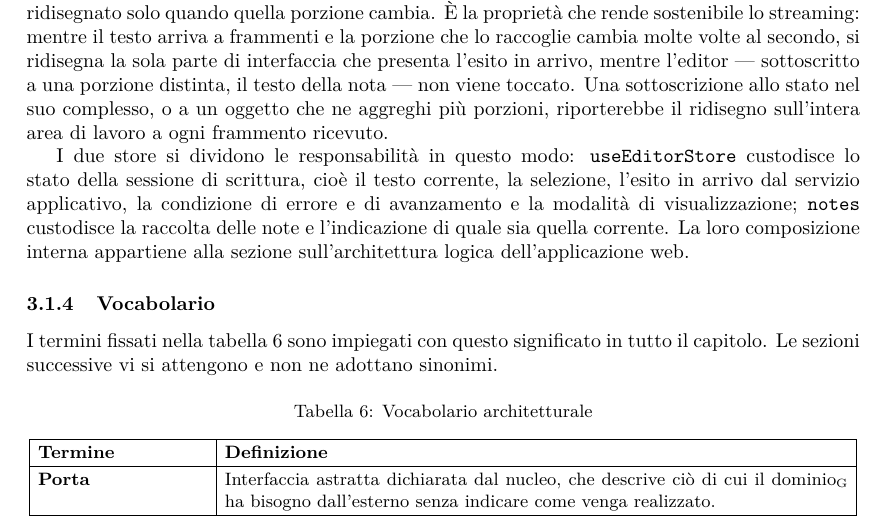
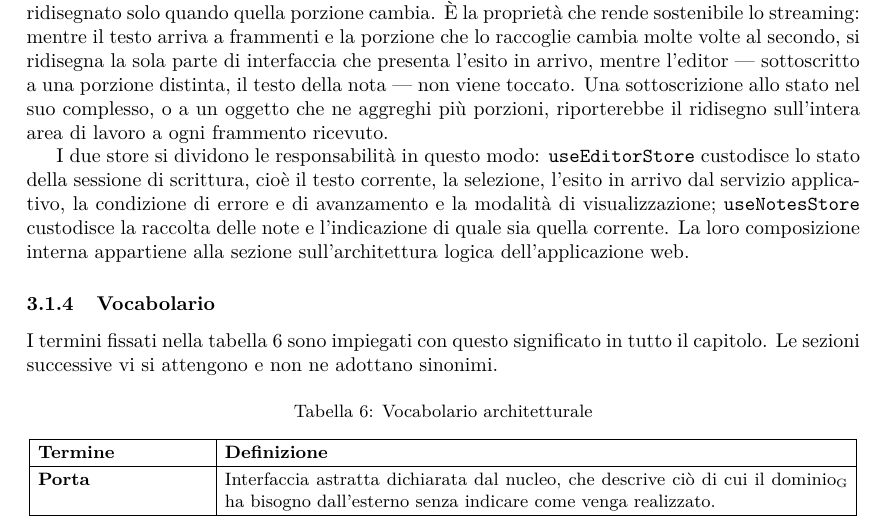
Before and after one commit to thebitless-group-swe/thebitless.github.io, a LaTeX document (PB/doc_esterna/specifica_tecnica/specifica_tecnica.tex): part of page 30 of 44, cut so that both start at the same text. Compiled offline with pdfLaTeX.

Commit message:
fix:correzione testo

```diff
--- a/PB/doc_esterna/specifica_tecnica/specifica_tecnica.tex
+++ b/PB/doc_esterna/specifica_tecnica/specifica_tecnica.tex
@@ -856,7 +856,7 @@ La regola seguita nel collocare lo stato è graduale: \textbf{stato locale al co
 
 I componenti si sottoscrivono a \textbf{singole porzioni} di stato, non allo stato intero: ciascuno store espone un selettore per ogni porzione osservabile, e il componente che ne dichiara uno viene ridisegnato solo quando quella porzione cambia. È la proprietà che rende sostenibile lo streaming: mentre il testo arriva a frammenti e la porzione che lo raccoglie cambia molte volte al secondo, si ridisegna la sola parte di interfaccia che presenta l'esito in arrivo, mentre l'editor --- sottoscritto a una porzione distinta, il testo della nota --- non viene toccato. Una sottoscrizione allo stato nel suo complesso, o a un oggetto che ne aggreghi più porzioni, riporterebbe il ridisegno sull'intera area di lavoro a ogni frammento ricevuto.
 
-I due store si dividono le responsabilità in questo modo: \texttt{useEditorStore} custodisce lo stato della sessione di scrittura, cioè il testo corrente, la selezione, l'esito in arrivo dal servizio applicativo, la condizione di errore e di avanzamento e la modalità di visualizzazione; \texttt{notes} custodisce la raccolta delle note e l'indicazione di quale sia quella corrente. La loro composizione interna appartiene alla sezione sull'architettura logica dell'applicazione web.
+I due store si dividono le responsabilità in questo modo: \texttt{useEditorStore} custodisce lo stato della sessione di scrittura, cioè il testo corrente, la selezione, l'esito in arrivo dal servizio applicativo, la condizione di errore e di avanzamento e la modalità di visualizzazione; \texttt{useNotesStore} custodisce la raccolta delle note e l'indicazione di quale sia quella corrente. La loro composizione interna appartiene alla sezione sull'architettura logica dell'applicazione web.
 
 \subsubsection{Vocabolario}
 \label{sec:panoramica-vocabolario}
```
Also changed, not shown: PB/doc_esterna/specifica_tecnica/specifica_tecnica.pdf.
